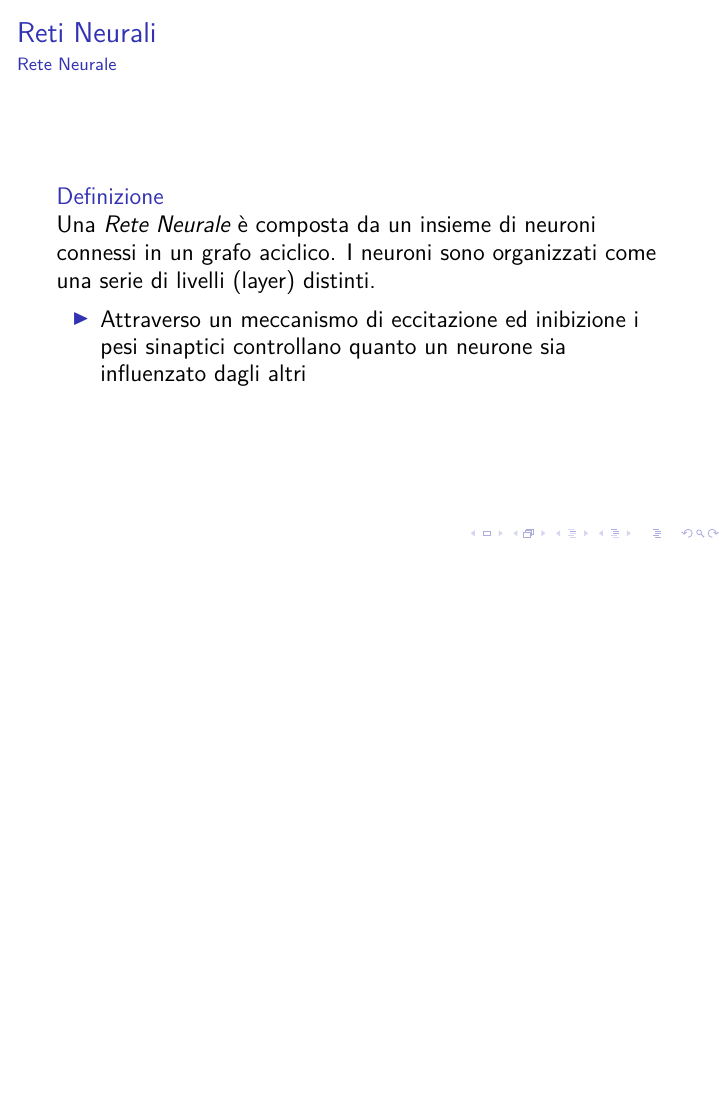
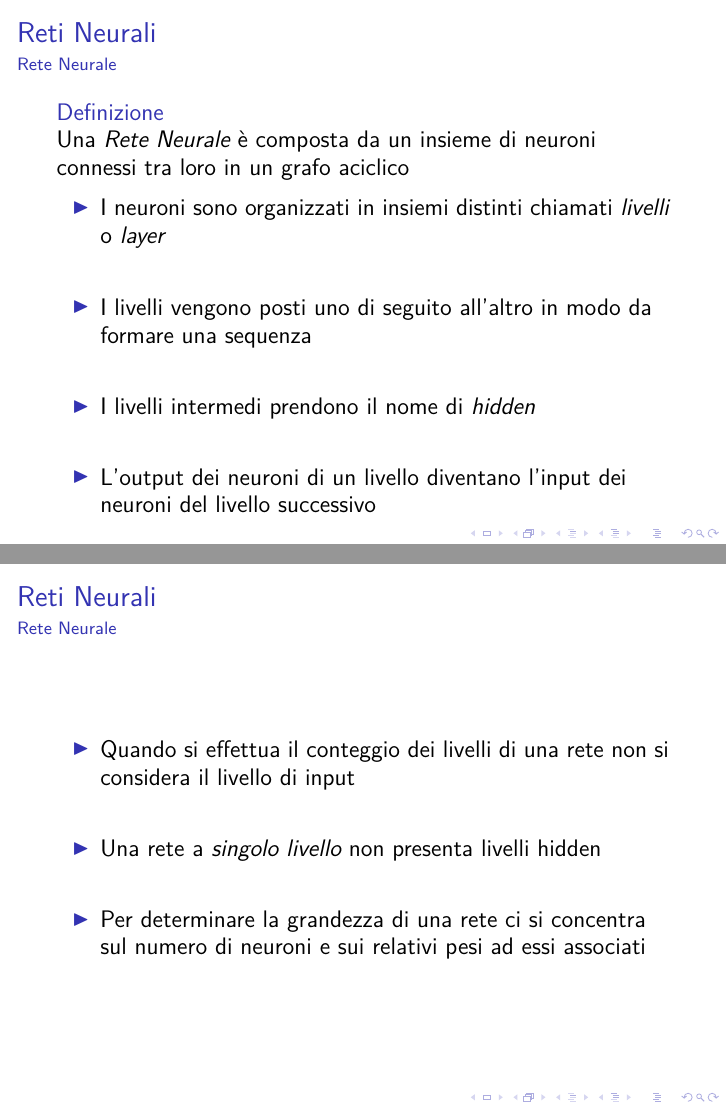
Before and after one commit to Luni-4/GPU-Computing, LaTeX slides (docs/Rete_Convoluzionale.tex): page 33 of 36 before the commit and pages 36 and 39 of 46 after it, the two joined at a grey line, the shorter picture padded with empty space. Compiled offline with pdfLaTeX; a LaTeX package or settings file that is missing is left out.

Commit message:
Add Neural Network and Fully Connected explanation

```diff
--- a/docs/Rete_Convoluzionale.tex
+++ b/docs/Rete_Convoluzionale.tex
@@ -225,8 +225,25 @@
     \framesubtitle{Rete Neurale}
 
     \begin{block}{Definizione}
-        \large Una \emph{Rete Neurale} è composta da un insieme di neuroni connessi in un grafo aciclico. I neuroni sono organizzati come una serie di livelli (layer) distinti.
+        \large Una \emph{Rete Neurale} è composta da un insieme di neuroni connessi tra loro in un grafo aciclico
     \end{block}\pause
+
     \begin{itemize} [<+->]
         \setlength\itemsep{2em}
-        \item \large Attraverso un meccanismo di eccitazione ed inibizione i pesi sinaptici controllano quanto un neurone sia influenzato dagli altri
+        \item \large  I neuroni sono organizzati in insiemi distinti chiamati \emph{livelli} o \emph{layer}
+        \item \large I livelli vengono posti uno di seguito all'altro in modo da formare una sequenza
+        \item \large I livelli intermedi prendono il nome di \emph{hidden}
+        \item \large L'output dei neuroni di un livello diventano l'input dei neuroni del livello successivo
+    \end{itemize}
+\end{frame}
+
+\begin{frame}{Reti Neurali}
+    \framesubtitle{Rete Neurale}
+
+    \begin{itemize} [<+->]
+        \setlength\itemsep{2em}
+        \item \large Quando si effettua il conteggio dei livelli di una rete non si considera il livello di input
+        \item \large Una rete a \emph{singolo livello} non presenta livelli hidden
+        \item \large Per determinare la grandezza di una rete ci si concentra sul numero di neuroni e sui relativi pesi ad essi associati
+    \end{itemize}
+\end{frame}
@@ -232,0 +256,3 @@
+    \end{block}\pause
+
+    \begin{itemize} [<+->]
```
Also changed, not shown: docs/Rete_Convoluzionale.pdf, docs/Rete_Convoluzionale.tex (10 more changed lines).
